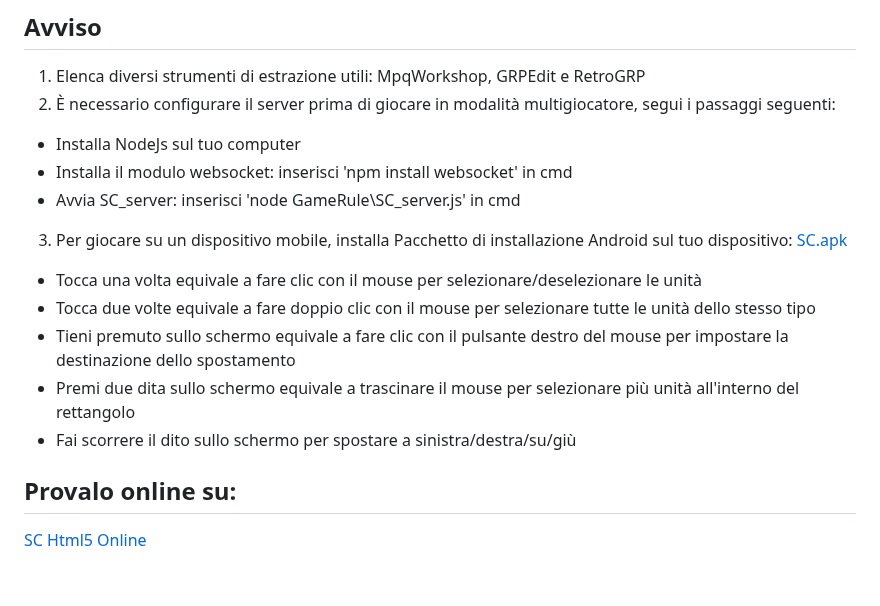
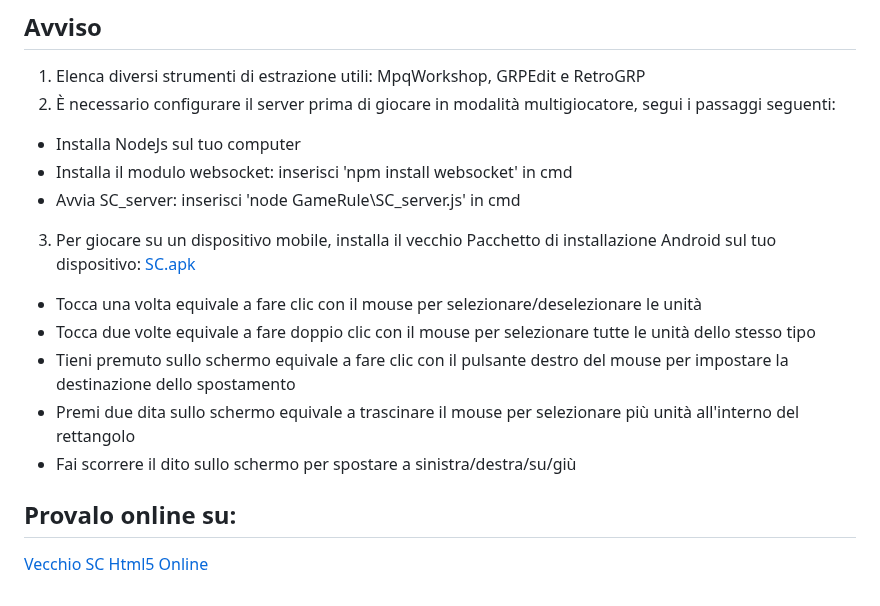
Before and after one commit to GiacomoVespo/starcraft-full-html5, a Markdown page: README.md, the part around one of its changes. GitHub-like rendering.

```diff
--- a/README.md
+++ b/README.md
@@ -120,7 +116,7 @@ Classico gioco RTS in html5 canvas e javascript, solo codici js
 * Installa NodeJs sul tuo computer
 * Installa il modulo websocket: inserisci 'npm install websocket' in cmd
 * Avvia SC_server: inserisci 'node GameRule\SC_server.js' in cmd
-3. Per giocare su un dispositivo mobile, installa Pacchetto di installazione Android sul tuo dispositivo: [SC.apk](http://www.nvhae.com/starcraft/starcraft.apk)
+3. Per giocare su un dispositivo mobile, installa il vecchio Pacchetto di installazione Android sul tuo dispositivo: [SC.apk](http://www.nvhae.com/starcraft/starcraft.apk)
 * Tocca una volta equivale a fare clic con il mouse per selezionare/deselezionare le unità
 * Tocca due volte equivale a fare doppio clic con il mouse per selezionare tutte le unità dello stesso tipo
 * Tieni premuto sullo schermo equivale a fare clic con il pulsante destro del mouse per impostare la destinazione dello spostamento
@@ -128,4 +124,4 @@ Classico gioco RTS in html5 canvas e javascript, solo codici js
 * Fai scorrere il dito sullo schermo per spostare a sinistra/destra/su/giù
 
 ## Provalo online su:
-[SC Html5 Online](http://www.nvhae.com/starcraft/)
+[Vecchio SC Html5 Online](http://www.nvhae.com/starcraft/)
```
Also changed, not shown: other parts of README.md (+4 -8 lines).
